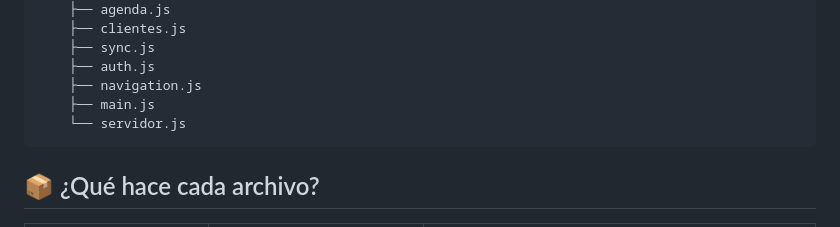
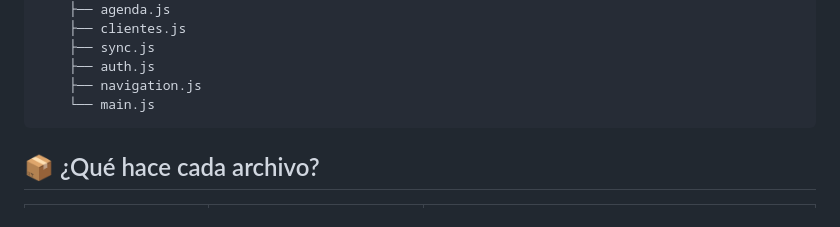
Before and after one commit to juanjose-atuesta/autogestionLubriteca, a Markdown page: README.md, the part around the change. GitHub-like rendering.

Commit message:
Update README to remove servidor.js
Removed 'servidor.js' from the list of files in README.

````diff
--- a/README.md
+++ b/README.md
@@ -23,8 +23,7 @@ autogestionLubriteca/
     ├── sync.js
     ├── auth.js
     ├── navigation.js
-    ├── main.js
-    └── servidor.js
+    └── main.js
 ```
 
 ## 📦 ¿Qué hace cada archivo?
````
